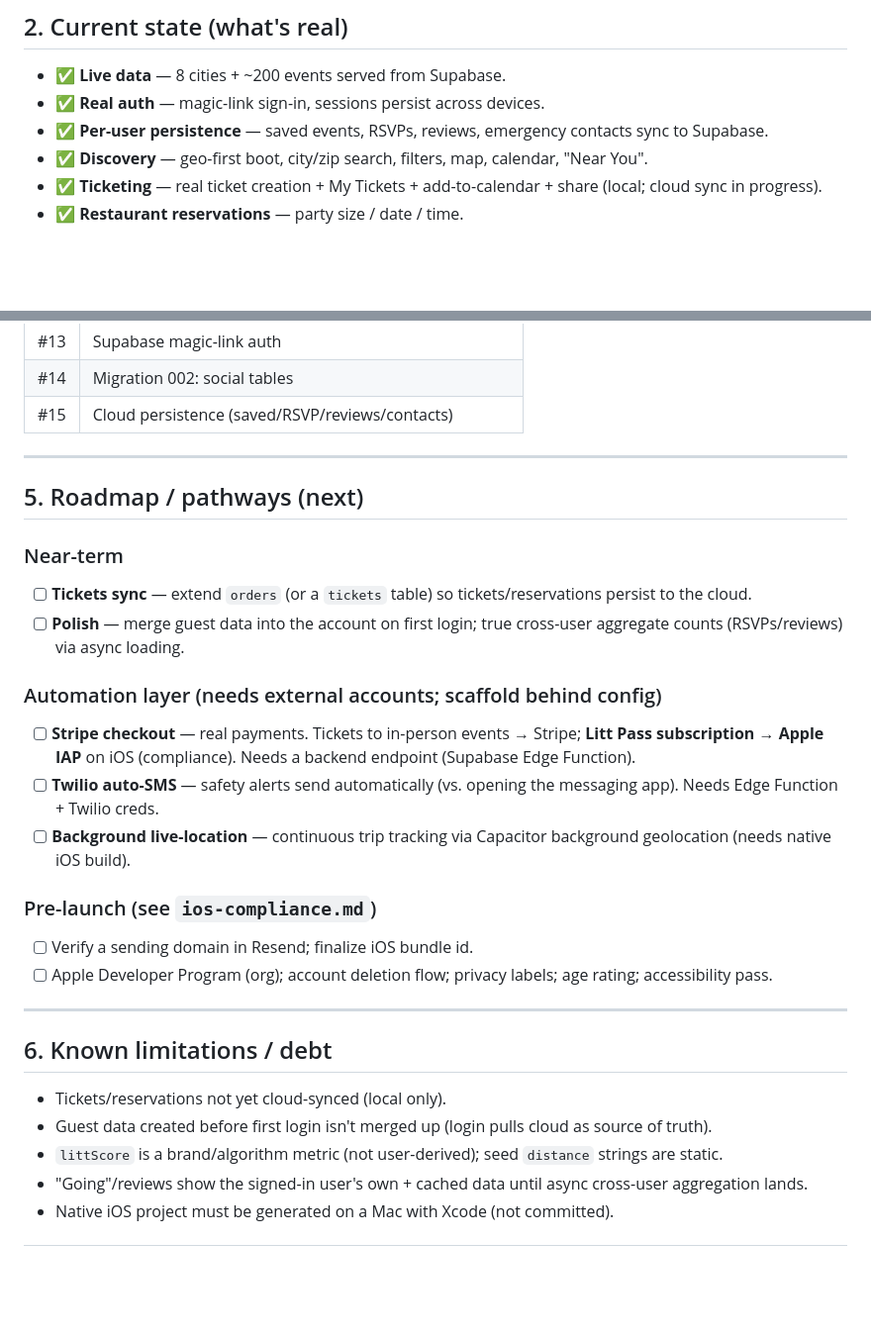
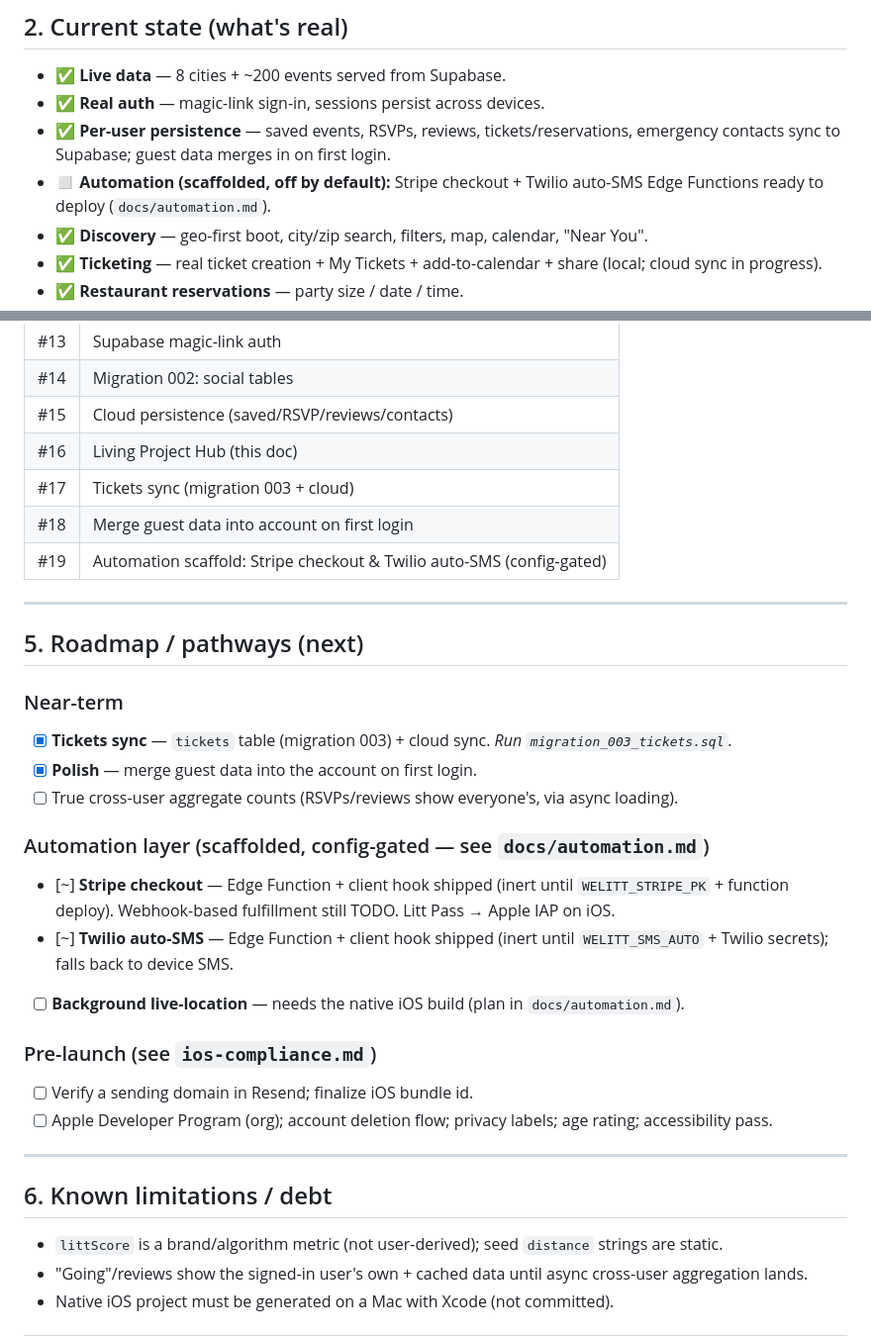
Before and after one commit to cryptohus/we-litt, a Markdown page: docs/PROJECT.md, 2 parts joined by grey strips. Shown at 99% size. Rendered like a GitHub page; blank space fills up the shorter version.

Commit message:
docs: update Project Hub (PRs #16–19, tickets sync, merge-on-login, automation)
Co-Authored-By: Claude Fable 5 <noreply@anthropic.com>

```diff
--- a/docs/PROJECT.md
+++ b/docs/PROJECT.md
@@ -31,7 +31,8 @@ backend.
 
 - ✅ **Live data** — 8 cities + ~200 events served from Supabase.
 - ✅ **Real auth** — magic-link sign-in, sessions persist across devices.
-- ✅ **Per-user persistence** — saved events, RSVPs, reviews, emergency contacts sync to Supabase.
+- ✅ **Per-user persistence** — saved events, RSVPs, reviews, tickets/reservations, emergency contacts sync to Supabase; guest data merges in on first login.
+- ◻️ **Automation (scaffolded, off by default):** Stripe checkout + Twilio auto-SMS Edge Functions ready to deploy (`docs/automation.md`).
 - ✅ **Discovery** — geo-first boot, city/zip search, filters, map, calendar, "Near You".
 - ✅ **Ticketing** — real ticket creation + My Tickets + add-to-calendar + share (local; cloud sync in progress).
 - ✅ **Restaurant reservations** — party size / date / time.
@@ -76,19 +77,24 @@ All merged to `main`. Dates 2026.
 | #13 | Supabase magic-link auth |
 | #14 | Migration 002: social tables |
 | #15 | Cloud persistence (saved/RSVP/reviews/contacts) |
+| #16 | Living Project Hub (this doc) |
+| #17 | Tickets sync (migration 003 + cloud) |
+| #18 | Merge guest data into account on first login |
+| #19 | Automation scaffold: Stripe checkout & Twilio auto-SMS (config-gated) |
 
 ---
 
 ## 5. Roadmap / pathways (next)
 
 ### Near-term
-- [ ] **Tickets sync** — extend `orders` (or a `tickets` table) so tickets/reservations persist to the cloud.
-- [ ] **Polish** — merge guest data into the account on first login; true cross-user aggregate counts (RSVPs/reviews) via async loading.
+- [x] **Tickets sync** — `tickets` table (migration 003) + cloud sync. *Run `migration_003_tickets.sql`.*
+- [x] **Polish** — merge guest data into the account on first login.
+- [ ] True cross-user aggregate counts (RSVPs/reviews show everyone's, via async loading).
 
-### Automation layer (needs external accounts; scaffold behind config)
-- [ ] **Stripe checkout** — real payments. Tickets to in-person events → Stripe; **Litt Pass subscription → Apple IAP** on iOS (compliance). Needs a backend endpoint (Supabase Edge Function).
-- [ ] **Twilio auto-SMS** — safety alerts send automatically (vs. opening the messaging app). Needs Edge Function + Twilio creds.
-- [ ] **Background live-location** — continuous trip tracking via Capacitor background geolocation (needs native iOS build).
+### Automation layer (scaffolded, config-gated — see `docs/automation.md`)
+- [~] **Stripe checkout** — Edge Function + client hook shipped (inert until `WELITT_STRIPE_PK` + function deploy). Webhook-based fulfillment still TODO. Litt Pass → Apple IAP on iOS.
+- [~] **Twilio auto-SMS** — Edge Function + client hook shipped (inert until `WELITT_SMS_AUTO` + Twilio secrets); falls back to device SMS.
+- [ ] **Background live-location** — needs the native iOS build (plan in `docs/automation.md`).
 
 ### Pre-launch (see `ios-compliance.md`)
 - [ ] Verify a sending domain in Resend; finalize iOS bundle id.
@@ -98,8 +104,6 @@ All merged to `main`. Dates 2026.
 
 ## 6. Known limitations / debt
 
-- Tickets/reservations not yet cloud-synced (local only).
-- Guest data created before first login isn't merged up (login pulls cloud as source of truth).
 - `littScore` is a brand/algorithm metric (not user-derived); seed `distance` strings are static.
 - "Going"/reviews show the signed-in user's own + cached data until async cross-user aggregation lands.
 - Native iOS project must be generated on a Mac with Xcode (not committed).
```
